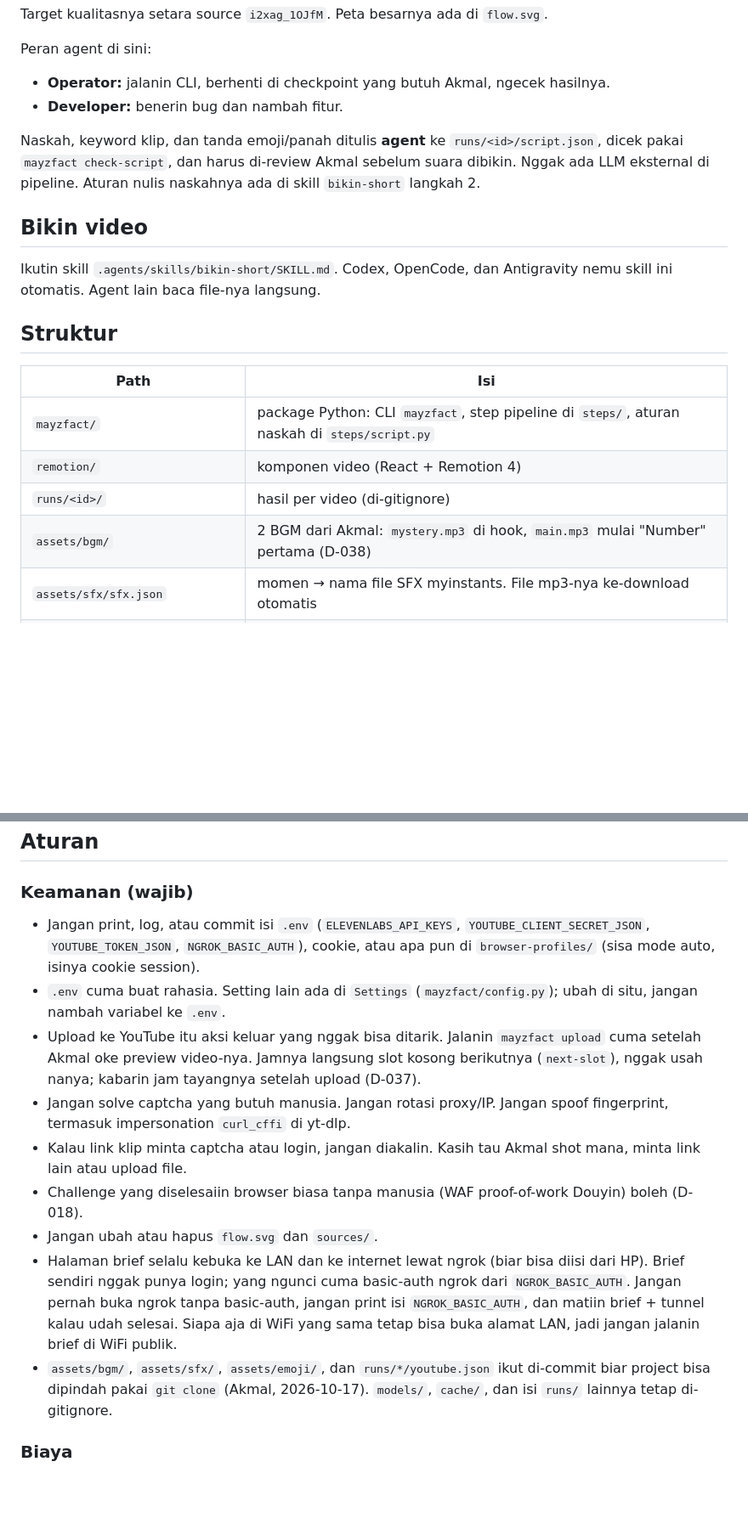
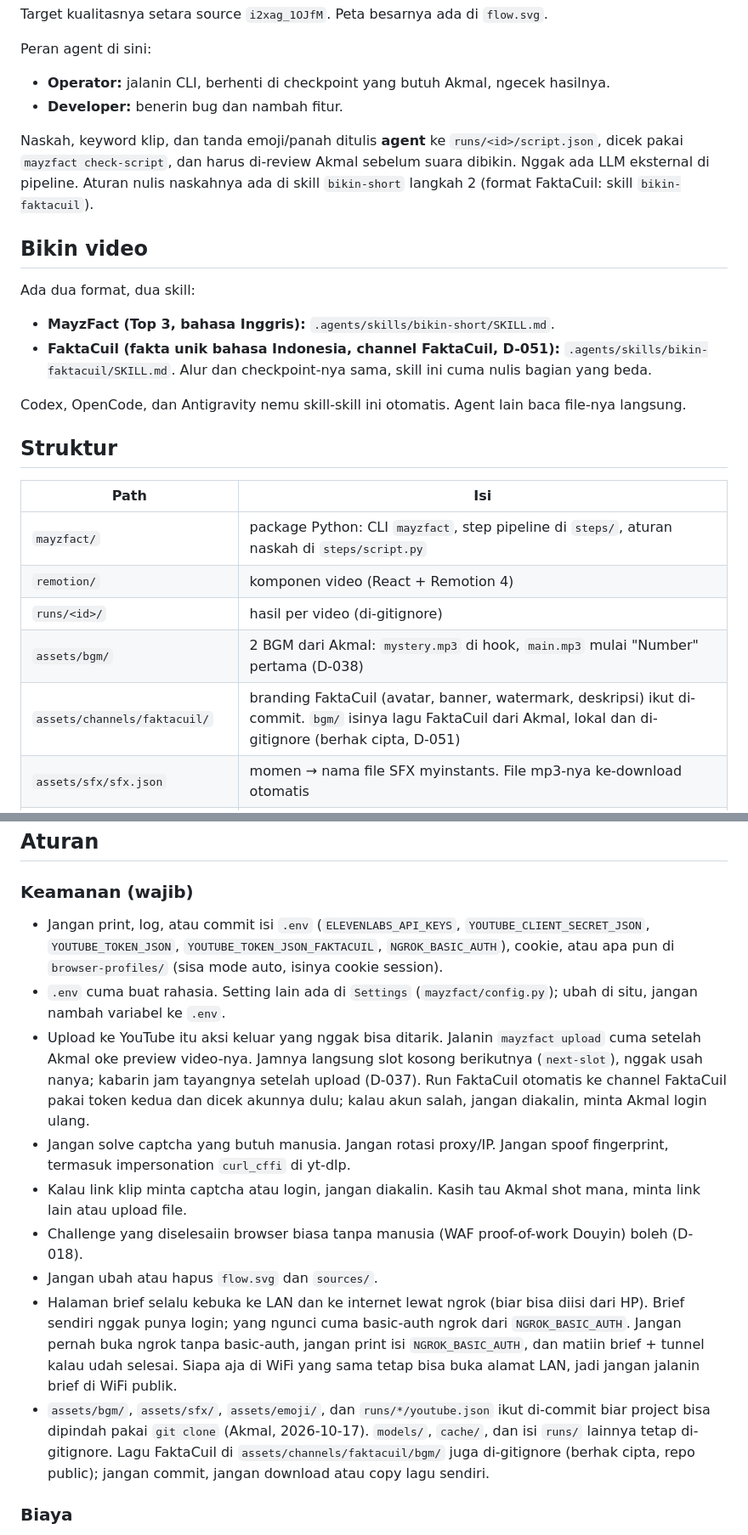
Before and after one commit to m4mayz/mayzfact-automation, a Markdown page: AGENTS.md, 2 parts joined by grey strips. Shown at 85% size. Rendered like a GitHub page; blank space fills up the shorter version.

Commit message:
docs: add bikin-faktacuil skill and agent notes

```diff
--- a/AGENTS.md
+++ b/AGENTS.md
@@ -15,11 +15,16 @@ Peran agent di sini:
 - **Operator:** jalanin CLI, berhenti di checkpoint yang butuh Akmal, ngecek hasilnya.
 - **Developer:** benerin bug dan nambah fitur.
 
-Naskah, keyword klip, dan tanda emoji/panah ditulis **agent** ke `runs/<id>/script.json`, dicek pakai `mayzfact check-script`, dan harus di-review Akmal sebelum suara dibikin. Nggak ada LLM eksternal di pipeline. Aturan nulis naskahnya ada di skill `bikin-short` langkah 2.
+Naskah, keyword klip, dan tanda emoji/panah ditulis **agent** ke `runs/<id>/script.json`, dicek pakai `mayzfact check-script`, dan harus di-review Akmal sebelum suara dibikin. Nggak ada LLM eksternal di pipeline. Aturan nulis naskahnya ada di skill `bikin-short` langkah 2 (format FaktaCuil: skill `bikin-faktacuil`).
 
 ## Bikin video
 
-Ikutin skill `.agents/skills/bikin-short/SKILL.md`. Codex, OpenCode, dan Antigravity nemu skill ini otomatis. Agent lain baca file-nya langsung.
+Ada dua format, dua skill:
+
+- **MayzFact (Top 3, bahasa Inggris):** `.agents/skills/bikin-short/SKILL.md`.
+- **FaktaCuil (fakta unik bahasa Indonesia, channel FaktaCuil, D-051):** `.agents/skills/bikin-faktacuil/SKILL.md`. Alur dan checkpoint-nya sama, skill ini cuma nulis bagian yang beda.
+
+Codex, OpenCode, dan Antigravity nemu skill-skill ini otomatis. Agent lain baca file-nya langsung.
 
 ## Struktur
 
@@ -29,6 +34,7 @@ Ikutin skill `.agents/skills/bikin-short/SKILL.md`. Codex, OpenCode, dan Antigra
 | `remotion/` | komponen video (React + Remotion 4) |
 | `runs/<id>/` | hasil per video (di-gitignore) |
 | `assets/bgm/` | 2 BGM dari Akmal: `mystery.mp3` di hook, `main.mp3` mulai "Number" pertama (D-038) |
+| `assets/channels/faktacuil/` | branding FaktaCuil (avatar, banner, watermark, deskripsi) ikut di-commit. `bgm/` isinya lagu FaktaCuil dari Akmal, lokal dan di-gitignore (berhak cipta, D-051) |
 | `assets/sfx/sfx.json` | momen → nama file SFX myinstants. File mp3-nya ke-download otomatis |
 | `assets/emoji/`, `models/` | cache yang ke-download otomatis: Lottie Noto, model SigLIP + OWLv2 (±1,4 GB) |
 | `docs/DECISIONS.md` | keputusan project (D-001, D-002, …) |
@@ -87,15 +97,15 @@ cd remotion && npx tsc --noEmit -p .
 
 ### Keamanan (wajib)
 
-- Jangan print, log, atau commit isi `.env` (`ELEVENLABS_API_KEYS`, `YOUTUBE_CLIENT_SECRET_JSON`, `YOUTUBE_TOKEN_JSON`, `NGROK_BASIC_AUTH`), cookie, atau apa pun di `browser-profiles/` (sisa mode auto, isinya cookie session).
+- Jangan print, log, atau commit isi `.env` (`ELEVENLABS_API_KEYS`, `YOUTUBE_CLIENT_SECRET_JSON`, `YOUTUBE_TOKEN_JSON`, `YOUTUBE_TOKEN_JSON_FAKTACUIL`, `NGROK_BASIC_AUTH`), cookie, atau apa pun di `browser-profiles/` (sisa mode auto, isinya cookie session).
 - `.env` cuma buat rahasia. Setting lain ada di `Settings` (`mayzfact/config.py`); ubah di situ, jangan nambah variabel ke `.env`.
-- Upload ke YouTube itu aksi keluar yang nggak bisa ditarik. Jalanin `mayzfact upload` cuma setelah Akmal oke preview video-nya. Jamnya langsung slot kosong berikutnya (`next-slot`), nggak usah nanya; kabarin jam tayangnya setelah upload (D-037).
+- Upload ke YouTube itu aksi keluar yang nggak bisa ditarik. Jalanin `mayzfact upload` cuma setelah Akmal oke preview video-nya. Jamnya langsung slot kosong berikutnya (`next-slot`), nggak usah nanya; kabarin jam tayangnya setelah upload (D-037). Run FaktaCuil otomatis ke channel FaktaCuil pakai token kedua dan dicek akunnya dulu; kalau akun salah, jangan diakalin, minta Akmal login ulang.
 - Jangan solve captcha yang butuh manusia. Jangan rotasi proxy/IP. Jangan spoof fingerprint, termasuk impersonation `curl_cffi` di yt-dlp.
 - Kalau link klip minta captcha atau login, jangan diakalin. Kasih tau Akmal shot mana, minta link lain atau upload file.
 - Challenge yang diselesaiin browser biasa tanpa manusia (WAF proof-of-work Douyin) boleh (D-018).
 - Jangan ubah atau hapus `flow.svg` dan `sources/`.
 - Halaman brief selalu kebuka ke LAN dan ke internet lewat ngrok (biar bisa diisi dari HP). Brief sendiri nggak punya login; yang ngunci cuma basic-auth ngrok dari `NGROK_BASIC_AUTH`. Jangan pernah buka ngrok tanpa basic-auth, jangan print isi `NGROK_BASIC_AUTH`, dan matiin brief + tunnel kalau udah selesai. Siapa aja di WiFi yang sama tetap bisa buka alamat LAN, jadi jangan jalanin brief di WiFi publik.
-- `assets/bgm/`, `assets/sfx/`, `assets/emoji/`, dan `runs/*/youtube.json` ikut di-commit biar project bisa dipindah pakai `git clone` (Akmal, 2026-10-17). `models/`, `cache/`, dan isi `runs/` lainnya tetap di-gitignore.
+- `assets/bgm/`, `assets/sfx/`, `assets/emoji/`, dan `runs/*/youtube.json` ikut di-commit biar project bisa dipindah pakai `git clone` (Akmal, 2026-10-17). `models/`, `cache/`, dan isi `runs/` lainnya tetap di-gitignore. Lagu FaktaCuil di `assets/channels/faktacuil/bgm/` juga di-gitignore (berhak cipta, repo public); jangan commit, jangan download atau copy lagu sendiri.
 
 ### Biaya
 
```
Also changed, not shown: other parts of AGENTS.md (+6 -2 lines), 2 other files.
